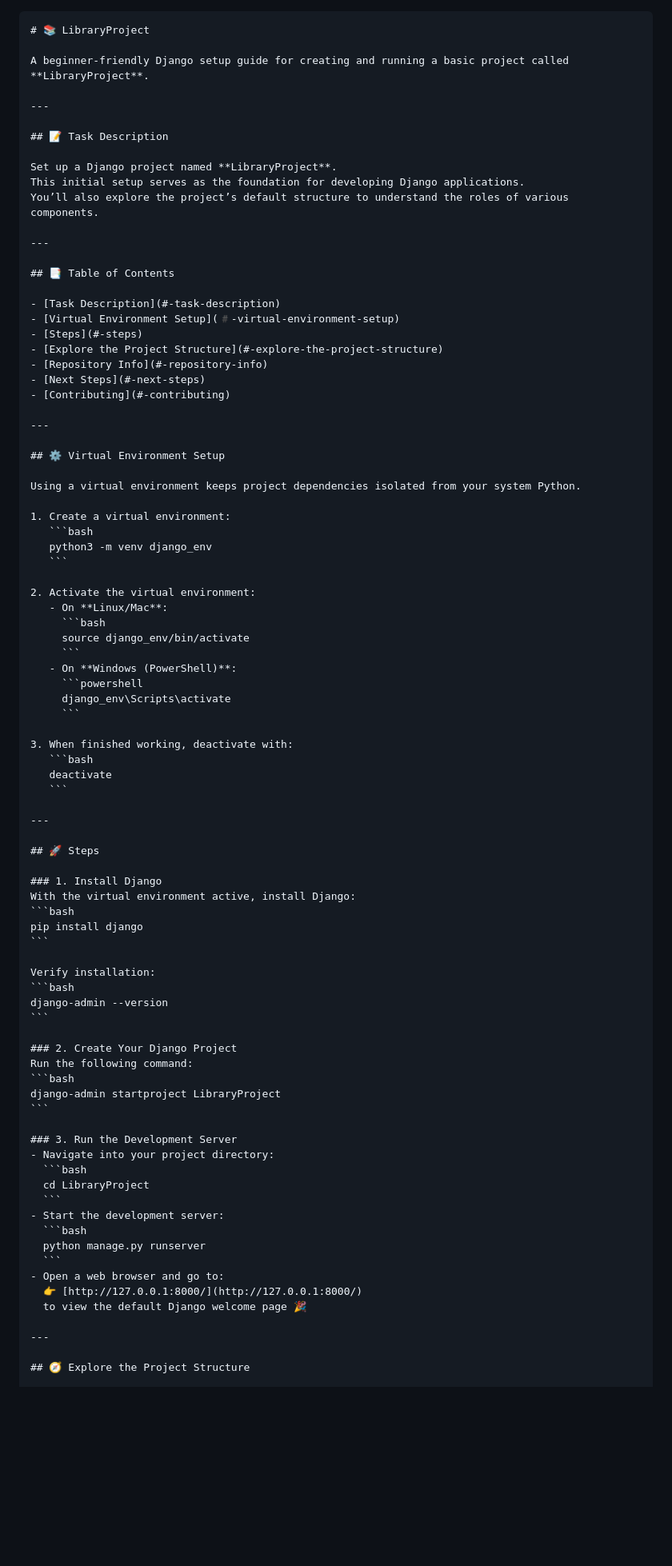
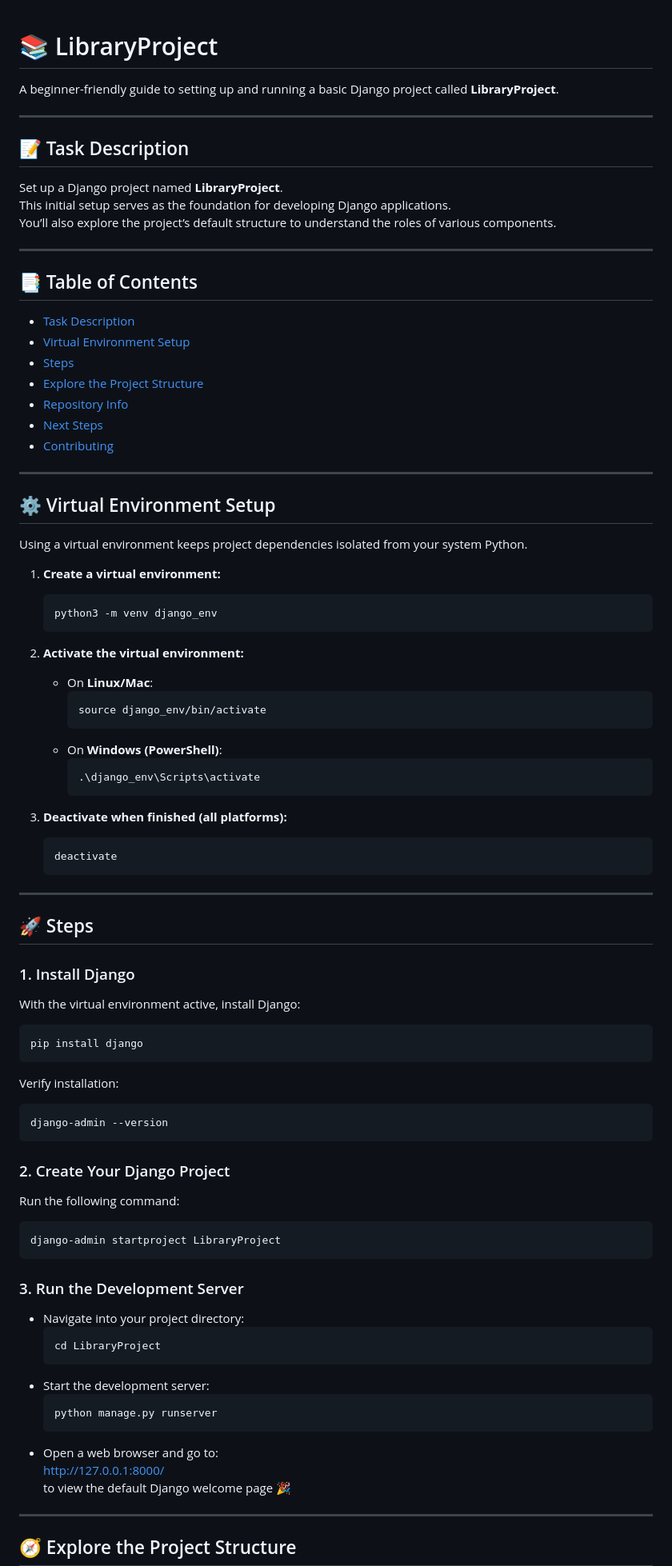
Before and after one commit to King-Jide/Alx_DjangoLearnLab, a Markdown page: Introduction_to_Django/LibraryProject/README.md, the part around one of its changes. Shown at 80% size. Rendered like a GitHub page; blank space fills up the shorter version.

`````diff
--- a/Introduction_to_Django/LibraryProject/README.md
+++ b/Introduction_to_Django/LibraryProject/README.md
@@ -1,7 +1,6 @@
-````markdown
 # 📚 LibraryProject
 
-A beginner-friendly Django setup guide for creating and running a basic project called **LibraryProject**.
+A beginner-friendly guide to setting up and running a basic Django project called **LibraryProject**.
 
 ---
 
@@ -16,7 +15,7 @@ You’ll also explore the project’s default structure to understand the roles
 ## 📑 Table of Contents
 
 - [Task Description](#-task-description)
-- [Virtual Environment Setup](#️-virtual-environment-setup)
+- [Virtual Environment Setup](#-virtual-environment-setup)
 - [Steps](#-steps)
 - [Explore the Project Structure](#-explore-the-project-structure)
 - [Repository Info](#-repository-info)
@@ -29,22 +28,22 @@ You’ll also explore the project’s default structure to understand the roles
 
 Using a virtual environment keeps project dependencies isolated from your system Python.
 
-1. Create a virtual environment:
+1. **Create a virtual environment:**
    ```bash
    python3 -m venv django_env
    ```
 
-2. Activate the virtual environment:
+2. **Activate the virtual environment:**
    - On **Linux/Mac**:
      ```bash
      source django_env/bin/activate
      ```
    - On **Windows (PowerShell)**:
      ```powershell
-     django_env\Scripts\activate
+     .\django_env\Scripts\activate
      ```
 
-3. When finished working, deactivate with:
+3. **Deactivate when finished (all platforms):**
    ```bash
    deactivate
    ```
@@ -54,6 +53,7 @@ Using a virtual environment keeps project dependencies isolated from your system
 ## 🚀 Steps
 
 ### 1. Install Django
+
 With the virtual environment active, install Django:
 ```bash
 pip install django
@@ -65,12 +65,14 @@ django-admin --version
 ```
 
 ### 2. Create Your Django Project
+
 Run the following command:
 ```bash
 django-admin startproject LibraryProject
 ```
 
 ### 3. Run the Development Server
+
 - Navigate into your project directory:
   ```bash
   cd LibraryProject
@@ -80,7 +82,7 @@ django-admin startproject LibraryProject
   python manage.py runserver
   ```
 - Open a web browser and go to:
-  👉 [http://127.0.0.1:8000/](http://127.0.0.1:8000/)
+  [http://127.0.0.1:8000/](http://127.0.0.1:8000/)
   to view the default Django welcome page 🎉
 
 ---
`````
Also changed, not shown: other parts of Introduction_to_Django/LibraryProject/README.md (+4 -2 lines).
